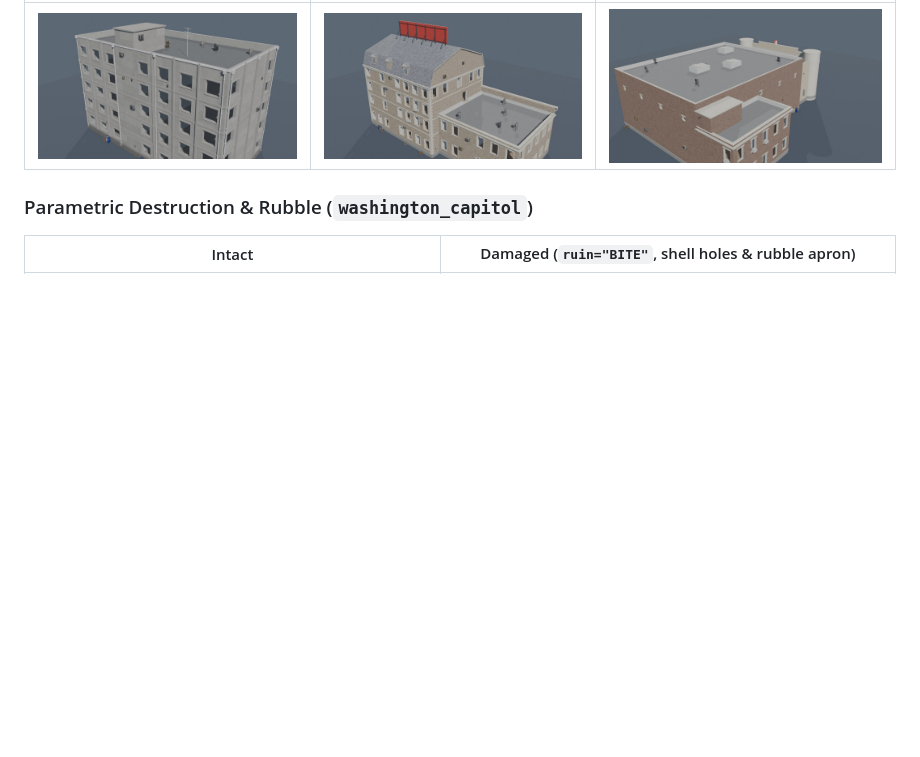
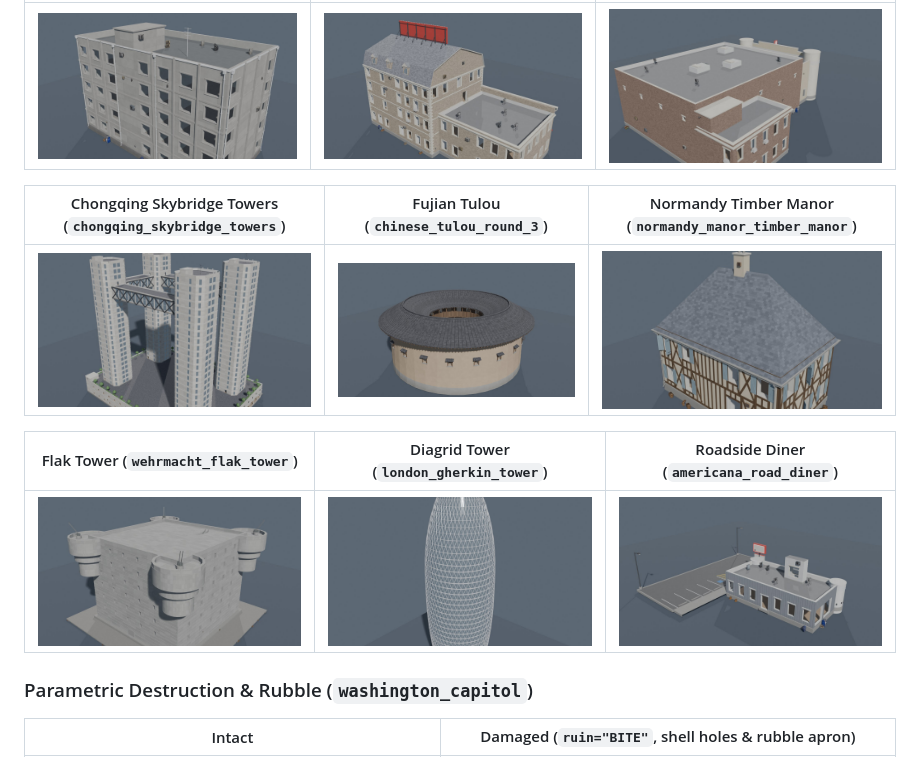
Before and after one commit to blknoir85-bit/blko-proc-building-gen, a Markdown page: README.md, the part around the change. Rendered like a GitHub page; pictures changed too: docs/images/chongqing_skybridge.jpg (added), docs/images/flak_tower.jpg (added), docs/images/gherkin_tower.jpg (added); blank space fills up the shorter version.

Commit message:
Add 6 additional architectural style renders

```diff
--- a/README.md
+++ b/README.md
@@ -13,6 +13,14 @@ Generated directly from parametric presets in headless Blender 5.2:
 | Apartments (`abandoned_apartments`) | Hotel (`americana_main_hotel`) | Theater (`americana_main_theater`) |
 |---|---|---|
 | ![Apartments](docs/images/apartments.jpg) | ![Hotel](docs/images/hotel.jpg) | ![Theater](docs/images/theater.jpg) |
+
+| Chongqing Skybridge Towers (`chongqing_skybridge_towers`) | Fujian Tulou (`chinese_tulou_round_3`) | Normandy Timber Manor (`normandy_manor_timber_manor`) |
+|---|---|---|
+| ![Chongqing Skybridge](docs/images/chongqing_skybridge.jpg) | ![Tulou](docs/images/tulou.jpg) | ![Normandy Manor](docs/images/normandy_manor.jpg) |
+
+| Flak Tower (`wehrmacht_flak_tower`) | Diagrid Tower (`london_gherkin_tower`) | Roadside Diner (`americana_road_diner`) |
+|---|---|---|
+| ![Flak Tower](docs/images/flak_tower.jpg) | ![Gherkin Tower](docs/images/gherkin_tower.jpg) | ![Road Diner](docs/images/road_diner.jpg) |
 
 ### Parametric Destruction & Rubble (`washington_capitol`)
 
```
